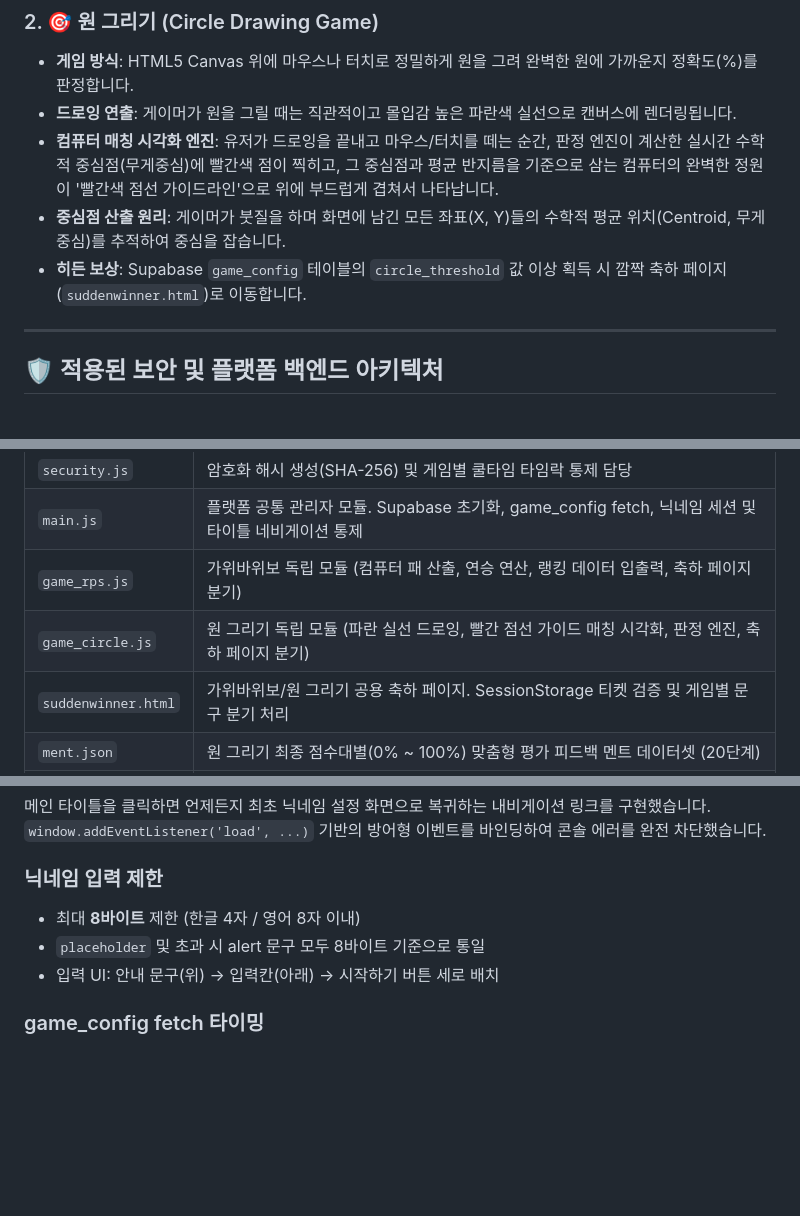
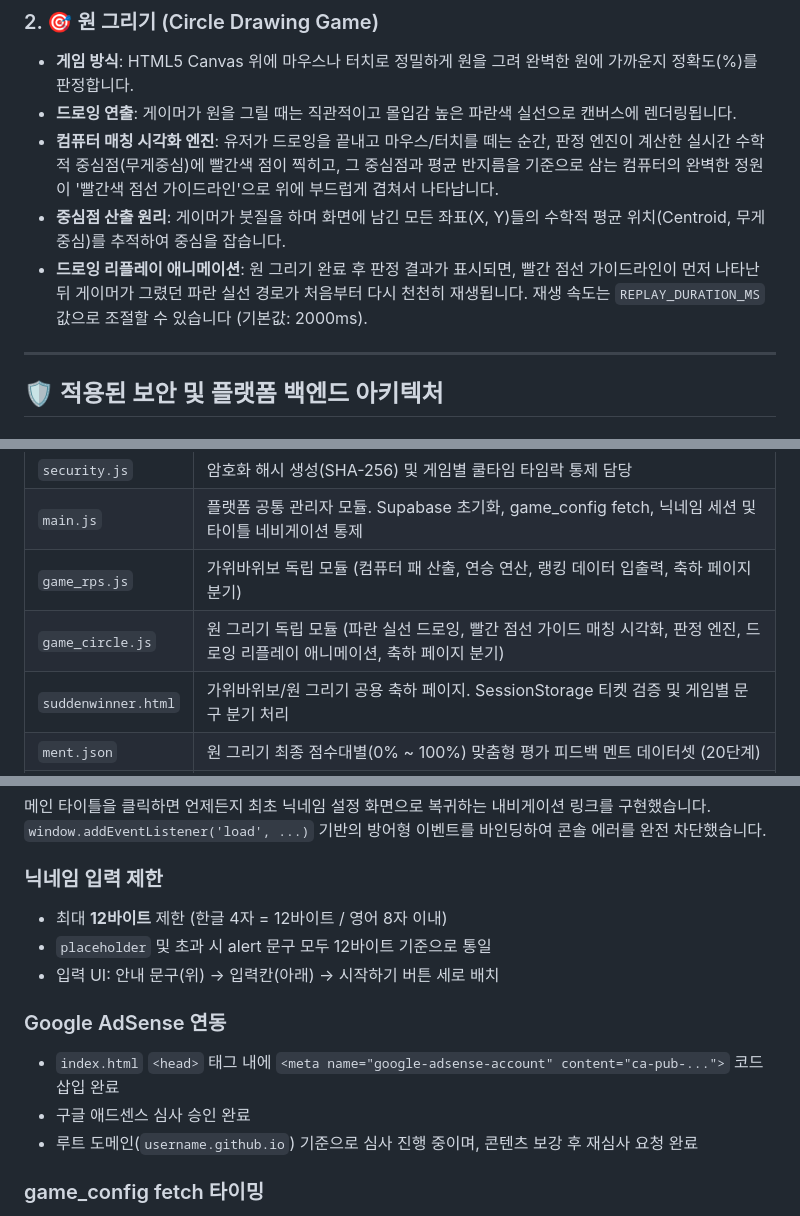
Before and after one commit to socialist0/rock-paper-scissors, a Markdown page: project.md, 3 parts joined by grey strips. Rendered like a GitHub page; blank space fills up the shorter version.

Commit message:
feat:내용수정

```diff
--- a/project.md
+++ b/project.md
@@ -19,7 +19,7 @@ Supabase 백엔드와 GitHub Pages 프론트엔드를 연동한 실시간 명예
 - **드로잉 연출**: 게이머가 원을 그릴 때는 직관적이고 몰입감 높은 파란색 실선으로 캔버스에 렌더링됩니다.
 - **컴퓨터 매칭 시각화 엔진**: 유저가 드로잉을 끝내고 마우스/터치를 떼는 순간, 판정 엔진이 계산한 실시간 수학적 중심점(무게중심)에 빨간색 점이 찍히고, 그 중심점과 평균 반지름을 기준으로 삼는 컴퓨터의 완벽한 정원이 '빨간색 점선 가이드라인'으로 위에 부드럽게 겹쳐서 나타납니다.
 - **중심점 산출 원리**: 게이머가 붓질을 하며 화면에 남긴 모든 좌표(X, Y)들의 수학적 평균 위치(Centroid, 무게중심)를 추적하여 중심을 잡습니다.
-- **히든 보상**: Supabase `game_config` 테이블의 `circle_threshold` 값 이상 획득 시 깜짝 축하 페이지(`suddenwinner.html`)로 이동합니다.
+- **드로잉 리플레이 애니메이션**: 원 그리기 완료 후 판정 결과가 표시되면, 빨간 점선 가이드라인이 먼저 나타난 뒤 게이머가 그렸던 파란 실선 경로가 처음부터 다시 천천히 재생됩니다. 재생 속도는 `REPLAY_DURATION_MS` 값으로 조절할 수 있습니다 (기본값: 2000ms).
 
 ---
 
@@ -62,7 +62,7 @@ Supabase 백엔드와 GitHub Pages 프론트엔드를 연동한 실시간 명예
 | `security.js` | 암호화 해시 생성(SHA-256) 및 게임별 쿨타임 타임락 통제 담당 |
 | `main.js` | 플랫폼 공통 관리자 모듈. Supabase 초기화, game_config fetch, 닉네임 세션 및 타이틀 네비게이션 통제 |
 | `game_rps.js` | 가위바위보 독립 모듈 (컴퓨터 패 산출, 연승 연산, 랭킹 데이터 입출력, 축하 페이지 분기) |
-| `game_circle.js` | 원 그리기 독립 모듈 (파란 실선 드로잉, 빨간 점선 가이드 매칭 시각화, 판정 엔진, 축하 페이지 분기) |
+| `game_circle.js` | 원 그리기 독립 모듈 (파란 실선 드로잉, 빨간 점선 가이드 매칭 시각화, 판정 엔진, 드로잉 리플레이 애니메이션, 축하 페이지 분기) |
 | `suddenwinner.html` | 가위바위보/원 그리기 공용 축하 페이지. SessionStorage 티켓 검증 및 게임별 문구 분기 처리 |
 | `ment.json` | 원 그리기 최종 점수대별(0% ~ 100%) 맞춤형 평가 피드백 멘트 데이터셋 (20단계) |
 | `config.js` | Supabase URL 및 anon_key 보관 |
@@ -79,9 +79,14 @@ Supabase 백엔드와 GitHub Pages 프론트엔드를 연동한 실시간 명예
 메인 타이틀을 클릭하면 언제든지 최초 닉네임 설정 화면으로 복귀하는 내비게이션 링크를 구현했습니다. `window.addEventListener('load', ...)` 기반의 방어형 이벤트를 바인딩하여 콘솔 에러를 완전 차단했습니다.
 
 ### 닉네임 입력 제한
-- 최대 **8바이트** 제한 (한글 4자 / 영어 8자 이내)
-- `placeholder` 및 초과 시 alert 문구 모두 8바이트 기준으로 통일
+- 최대 **12바이트** 제한 (한글 4자 = 12바이트 / 영어 8자 이내)
+- `placeholder` 및 초과 시 alert 문구 모두 12바이트 기준으로 통일
 - 입력 UI: 안내 문구(위) → 입력칸(아래) → 시작하기 버튼 세로 배치
+
+### Google AdSense 연동
+- `index.html` `<head>` 태그 내에 `<meta name="google-adsense-account" content="ca-pub-...">` 코드 삽입 완료
+- 구글 애드센스 심사 승인 완료
+- 루트 도메인(`username.github.io`) 기준으로 심사 진행 중이며, 콘텐츠 보강 후 재심사 요청 완료
 
 ### game_config fetch 타이밍
 `main.js`의 `loadGameConfig()`는 `window.addEventListener('load', ...)` 안에서 **가장 먼저** `await`로 호출되어, 게임 모듈이 초기화되기 전에 `RPS_THRESHOLD`, `CIRCLE_THRESHOLD` 전역변수가 반드시 채워지도록 보장합니다. fetch 실패 시에는 각각 `9`, `95`를 fallback 기본값으로 사용합니다.
```
